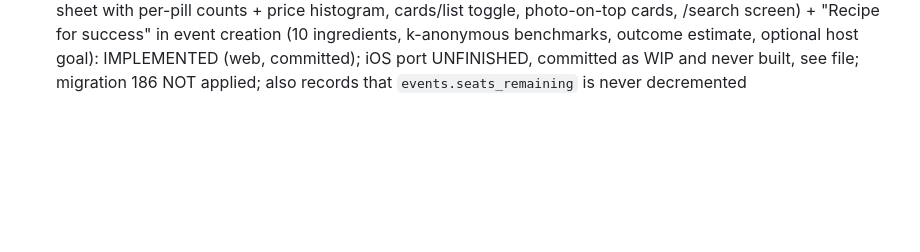
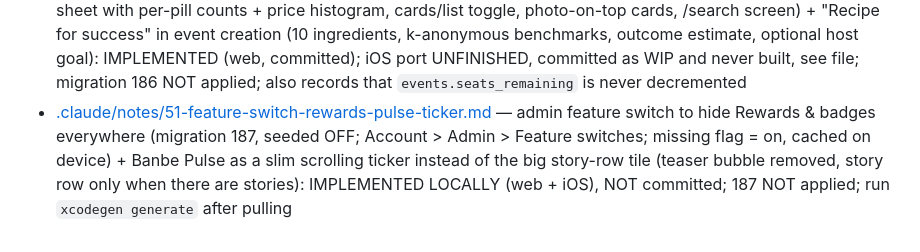
Before and after one commit to dotrung1998/banbe_Antigravity, a Markdown page: CLAUDE.md, the part around the change. GitHub-like rendering; blank space fills up the shorter version.

```diff
--- a/CLAUDE.md
+++ b/CLAUDE.md
@@ -47,3 +47,4 @@
 - [.claude/notes/48-ux-psychology-friction-pass.md](.claude/notes/48-ux-psychology-friction-pass.md) — UX psychology pass from the "apps people can't stop using" video: smart defaults (create-event copies the host's last event; first event = next Sat 19:00/14 seats, never a stock price), named-step progress with a head start, outcome/disabled-reason CTAs, honest loss/contrast framing, promo consent default OFF (both), iOS read-only guest browsing with contextual sign-in prompts: IMPLEMENTED LOCALLY (iOS; web all but guest browsing), not committed; ALSO records a live, unfixed anon read of organizers' bank columns — read before touching auth/guest access
 - [.claude/notes/49-web-parity-reports-onboarding-schedule-guest.md](.claude/notes/49-web-parity-reports-onboarding-schedule-guest.md) — web parity of iOS notes 43-48: Reports dashboard (presentation lib + golden-safe exports), one-question onboarding + reveal + Home checklist, Schedule dock tab + .ics/Google export + Home bell/Account row for Notifications, guest browsing + Welcome + contextual sign-in prompts + full sign-out reset (audit-driven), migration 185 (organizers anon column grants + events policy via is_event_host; tested on local Postgres): IMPLEMENTED LOCALLY (web), NOT committed; 185 NOT applied; e2e blocked by the test account DOB gate
 - [.claude/notes/50-discovery-home-host-recipe.md](.claude/notes/50-discovery-home-host-recipe.md) — discovery-first Home from the "4 levels of UI/UX" video ("Your events" → search bar + reminder-only Next-up banner, icon category row, quick chips, level-D filter sheet with per-pill counts + price histogram, cards/list toggle, photo-on-top cards, /search screen) + "Recipe for success" in event creation (10 ingredients, k-anonymous benchmarks, outcome estimate, optional host goal): IMPLEMENTED (web, committed); iOS port UNFINISHED, committed as WIP and never built, see file; migration 186 NOT applied; also records that `events.seats_remaining` is never decremented
+- [.claude/notes/51-feature-switch-rewards-pulse-ticker.md](.claude/notes/51-feature-switch-rewards-pulse-ticker.md) — admin feature switch to hide Rewards & badges everywhere (migration 187, seeded OFF; Account > Admin > Feature switches; missing flag = on, cached on device) + Banbe Pulse as a slim scrolling ticker instead of the big story-row tile (teaser bubble removed, story row only when there are stories): IMPLEMENTED LOCALLY (web + iOS), NOT committed; 187 NOT applied; run `xcodegen generate` after pulling
```
Also changed, not shown: .claude/notes/50-discovery-home-host-recipe.md (+27 -4 lines), .claude/notes/51-feature-switch-rewards-pulse-ticker.md (added, +102 -0 lines).
